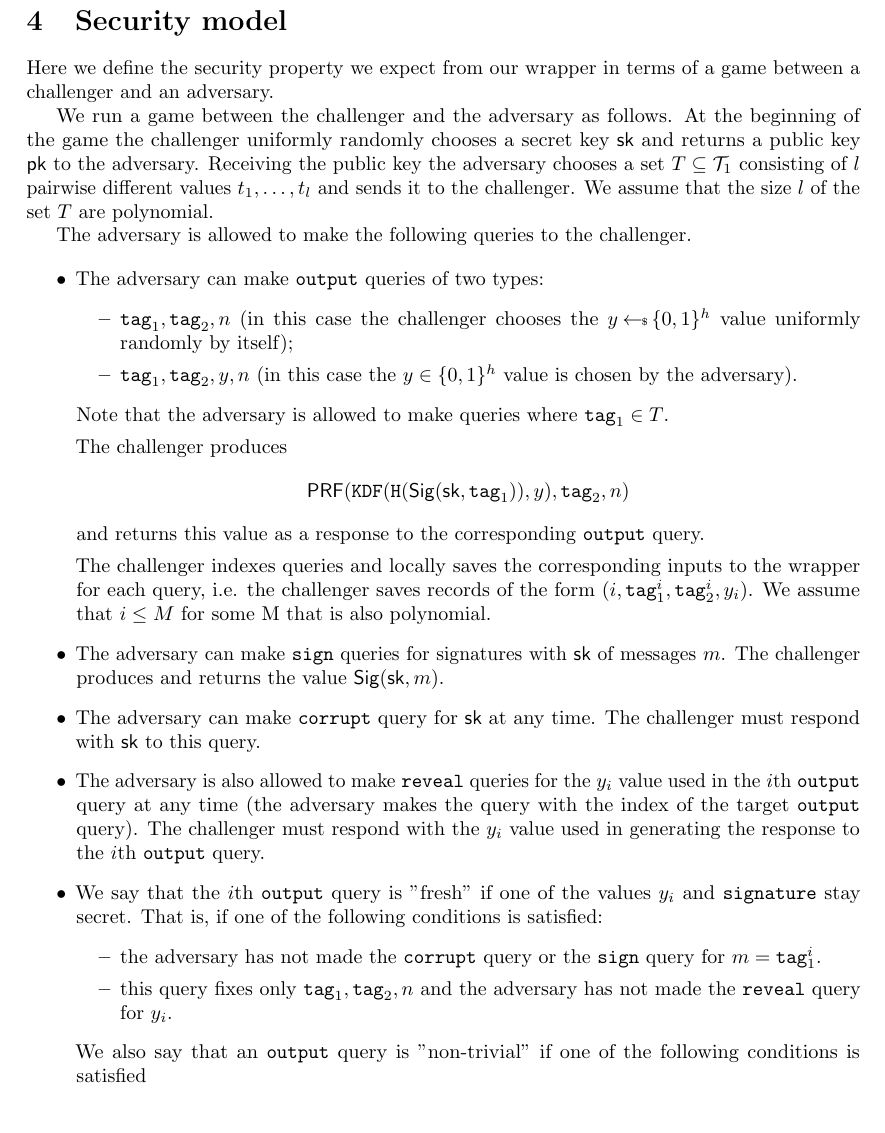
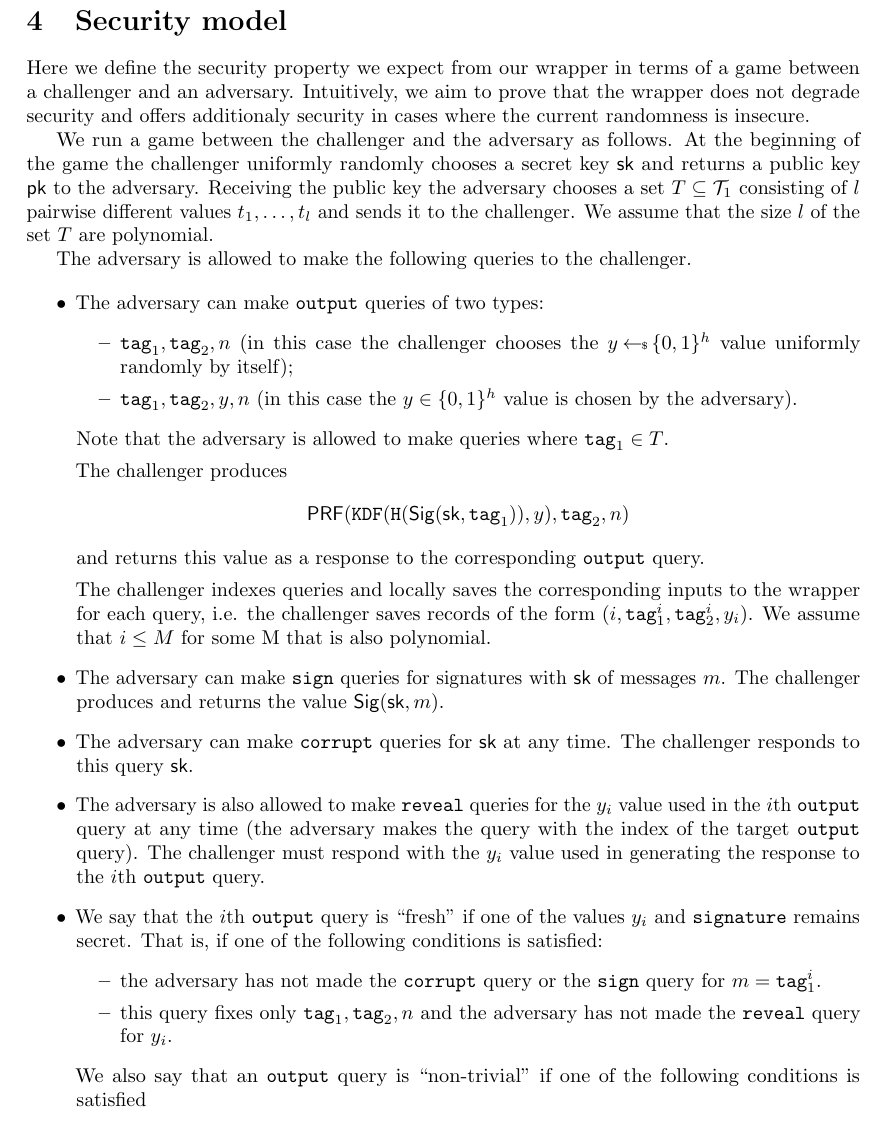
Before and after one commit to cfrg/draft-irtf-cfrg-randomness-improvements, a LaTeX paper (security-analysis/randomness-improved.tex): part of page 7 of 14, cut so that both start at the same text. Compiled offline with pdfLaTeX.

Commit message:
Minor rewrites in Security Model section for clarification.

```diff
--- a/security-analysis/randomness-improved.tex
+++ b/security-analysis/randomness-improved.tex
@@ -310,7 +310,8 @@ This security property can be instantiated with standard cryptographic assumptio
 
 
 \section{Security model} \label{sec:model}
-Here we define the security property we expect from our wrapper in terms of a game between a challenger and an adversary.
+
+Here we define the security property we expect from our wrapper in terms of a game between a challenger and an adversary. Intuitively, we aim to prove that the wrapper does not degrade security and offers additionaly security in cases where the current randomness is insecure.
 
 We run a game between the challenger and the adversary as follows. At the beginning of the game the challenger uniformly randomly chooses a secret key $\sk$ and returns a public key $\pk$ to the adversary. Receiving the public key the adversary chooses a set $T \subseteq \mathcal{T}_1$ consisting of $l$ pairwise different values $t_1,\ldots,t_l$ and sends it to the challenger.  We assume that the size $l$ of the set $T$ are polynomial.
 
@@ -342,17 +343,17 @@ The adversary is allowed to make the following queries to the challenger.
 
 	\item The adversary can make \texttt{sign} queries for signatures with $\sk$ of messages $m$. The challenger produces and returns the value $\sig (\sk, m)$.
 
-	\item The adversary can make \texttt{corrupt} query for $\sk$ at any time. The challenger must respond with $\sk$ to this query.
+	\item The adversary can make \texttt{corrupt} queries for $\sk$ at any time. The challenger responds to this query $\sk$.
 
 	\item The adversary is also allowed to make \texttt{reveal} queries for the $y_i$ value used in the $i$th \texttt{output} query at any time (the adversary makes the query with the index of the target \texttt{output} query). The challenger must respond with the $y_i$ value used in generating the response to the $i$th \texttt{output} query.
 
-	\item We say that the $i$th \texttt{output} query is "fresh" if one of the values $y_i$ and $\mathrm{\texttt{signature}}$ stay secret. That is, if one of the following conditions is satisfied:
+	\item We say that the $i$th \texttt{output} query is ``fresh'' if one of the values $y_i$ and $\mathrm{\texttt{signature}}$ remains secret. That is, if one of the following conditions is satisfied:
 	\begin{itemize}
 		\item the adversary has not made the \texttt{corrupt} query or the \texttt{sign} query for $m = \texttt{tag}_1^i$.
 		\item this query fixes only $\texttt{tag}_1, \texttt{tag}_2 , n$ and the adversary has not made the \texttt{reveal} query for  $y_i$.
 	\end{itemize}
 
-	We also say that an \texttt{output} query is "non-trivial" if one of the following conditions is satisfied
+	We also say that an \texttt{output} query is ``non-trivial'' if one of the following conditions is satisfied
 
 	\begin{itemize}
 		\item this query is of the first type $\texttt{tag}_1, \texttt{tag}_2, y, n$ where query with $\texttt{tag}_1, \texttt{tag}_2, y$ has not been made before.
```
